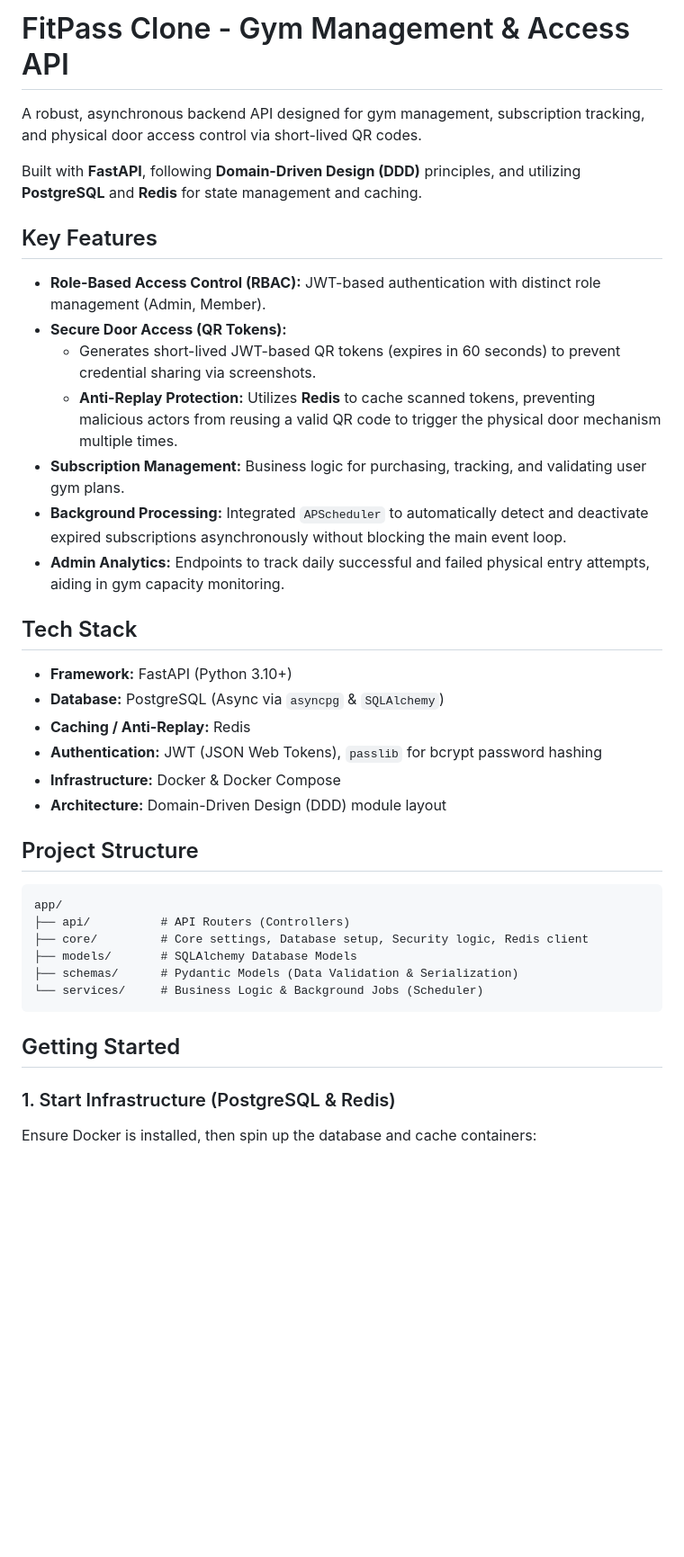
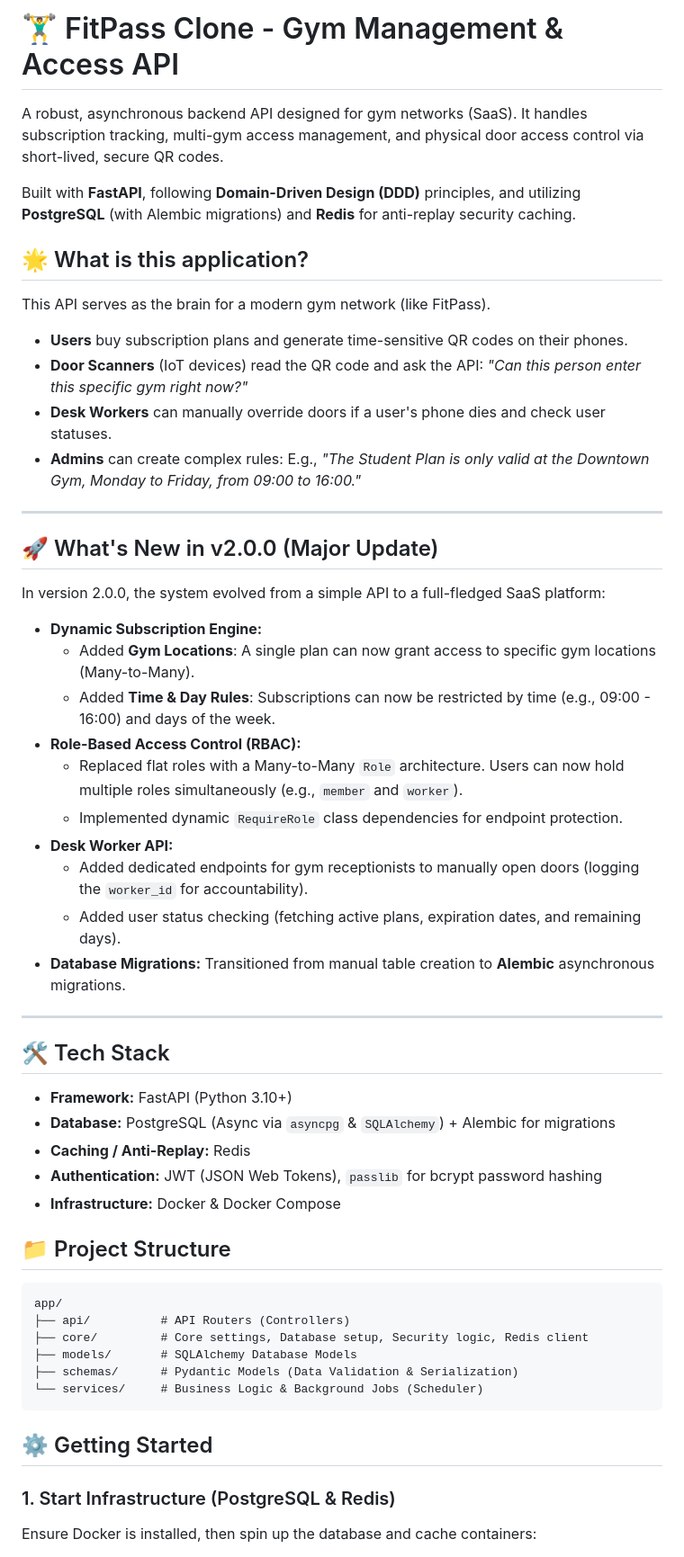
Before and after one commit to dusannd/fitpass-clone-backend, a Markdown page: README.md, the part around one of its changes. Shown at 90% size. Drawn GitHub-style; blank space fills up the shorter version.

Commit message:
docs: Update README with v2.0 features and changelog

````diff
--- a/README.md
+++ b/README.md
@@ -1,29 +1,44 @@
-# FitPass Clone - Gym Management & Access API
+# 🏋️‍♂️ FitPass Clone - Gym Management & Access API
 
-A robust, asynchronous backend API designed for gym management, subscription tracking, and physical door access control via short-lived QR codes.
+A robust, asynchronous backend API designed for gym networks (SaaS). It handles subscription tracking, multi-gym access management, and physical door access control via short-lived, secure QR codes.
 
-Built with **FastAPI**, following **Domain-Driven Design (DDD)** principles, and utilizing **PostgreSQL** and **Redis** for state management and caching.
+Built with **FastAPI**, following **Domain-Driven Design (DDD)** principles, and utilizing **PostgreSQL** (with Alembic migrations) and **Redis** for anti-replay security caching.
 
-## Key Features
+## 🌟 What is this application?
+This API serves as the brain for a modern gym network (like FitPass).
+- **Users** buy subscription plans and generate time-sensitive QR codes on their phones.
+- **Door Scanners** (IoT devices) read the QR code and ask the API: *"Can this person enter this specific gym right now?"*
+- **Desk Workers** can manually override doors if a user's phone dies and check user statuses.
+- **Admins** can create complex rules: E.g., *"The Student Plan is only valid at the Downtown Gym, Monday to Friday, from 09:00 to 16:00."*
 
-* **Role-Based Access Control (RBAC):** JWT-based authentication with distinct role management (Admin, Member).
-* **Secure Door Access (QR Tokens):**
-  * Generates short-lived JWT-based QR tokens (expires in 60 seconds) to prevent credential sharing via screenshots.
-  * **Anti-Replay Protection:** Utilizes **Redis** to cache scanned tokens, preventing malicious actors from reusing a valid QR code to trigger the physical door mechanism multiple times.
-* **Subscription Management:** Business logic for purchasing, tracking, and validating user gym plans.
-* **Background Processing:** Integrated `APScheduler` to automatically detect and deactivate expired subscriptions asynchronously without blocking the main event loop.
-* **Admin Analytics:** Endpoints to track daily successful and failed physical entry attempts, aiding in gym capacity monitoring.
+---
 
-## Tech Stack
+## 🚀 What's New in v2.0.0 (Major Update)
+
+In version 2.0.0, the system evolved from a simple API to a full-fledged SaaS platform:
+
+* **Dynamic Subscription Engine:**
+  * Added **Gym Locations**: A single plan can now grant access to specific gym locations (Many-to-Many).
+  * Added **Time & Day Rules**: Subscriptions can now be restricted by time (e.g., 09:00 - 16:00) and days of the week.
+* **Role-Based Access Control (RBAC):**
+  * Replaced flat roles with a Many-to-Many `Role` architecture. Users can now hold multiple roles simultaneously (e.g., `member` and `worker`).
+  * Implemented dynamic `RequireRole` class dependencies for endpoint protection.
+* **Desk Worker API:**
+  * Added dedicated endpoints for gym receptionists to manually open doors (logging the `worker_id` for accountability).
+  * Added user status checking (fetching active plans, expiration dates, and remaining days).
+* **Database Migrations:** Transitioned from manual table creation to **Alembic** asynchronous migrations.
+
+---
+
+## 🛠️ Tech Stack
 
 * **Framework:** FastAPI (Python 3.10+)
-* **Database:** PostgreSQL (Async via `asyncpg` & `SQLAlchemy`)
+* **Database:** PostgreSQL (Async via `asyncpg` & `SQLAlchemy`) + Alembic for migrations
 * **Caching / Anti-Replay:** Redis
 * **Authentication:** JWT (JSON Web Tokens), `passlib` for bcrypt password hashing
 * **Infrastructure:** Docker & Docker Compose
-* **Architecture:** Domain-Driven Design (DDD) module layout
 
-## Project Structure
+## 📁 Project Structure
 
 ```text
 app/
@@ -34,7 +49,7 @@ app/
 └── services/     # Business Logic & Background Jobs (Scheduler)
 ```
 
-## Getting Started
+## ⚙️ Getting Started
 
 ### 1. Start Infrastructure (PostgreSQL & Redis)
 Ensure Docker is installed, then spin up the database and cache containers:
````
Also changed, not shown: other parts of README.md (+9 -19 lines).
